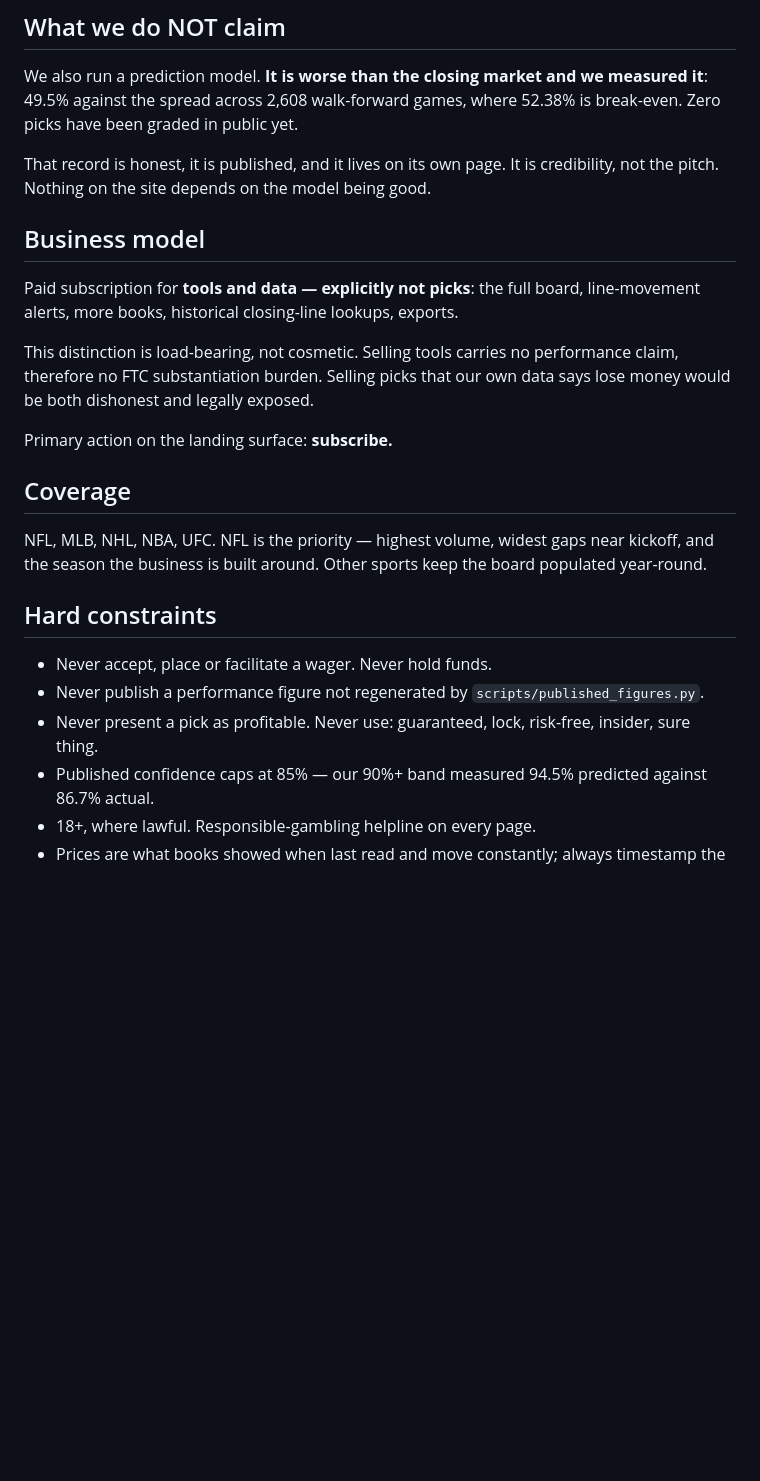
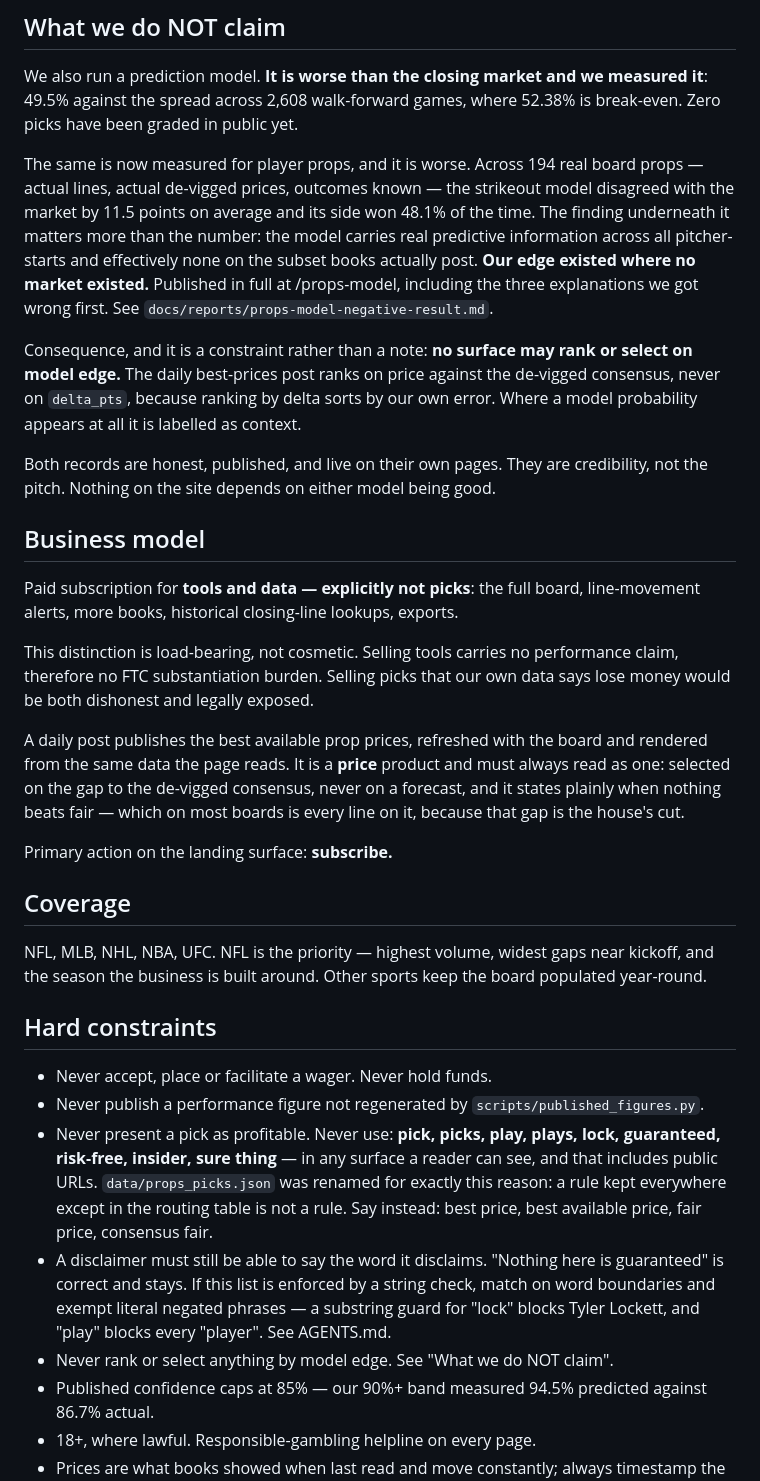
Before and after one commit to bweezy615/sooth, a Markdown page: PRODUCT.md, the part around one of its changes. Drawn GitHub-style; blank space fills up the shorter version.

Commit message:
PRODUCT: the document describes the shipped product again
Three things had drifted far enough that the document argued against what is
live, and a product doc that quietly stops describing the product is worse
than one that says something inconvenient.

AUDIENCE. It said the reader already knows what vig is and mandated "no
hand-holding, no explainer tone, no tutorial voice". The site now ships a
plain-English guide in the nav and a collapsed gloss on the props board,
because our user's direction on 2026-08-21 was that Sooth has to be legible
to people new to betting. Rewritten as progressive disclosure rather than a
rewrite for beginners: density stays, explanation becomes reachable. The
seam was already in the original paragraph - a newcomer is not excluded, but
nothing slows the person who already knows - so this makes that the rule
rather than a caveat, and gives it a test. Does it cost the expert a pixel
of density or a second of delay? Then move it behind a click.

WHAT WE DO NOT CLAIM. The NFL 49.5% record was here; the props result was
not. Adds it, and the finding underneath it, which generalises further than
props: the model carries real information across all pitcher-starts and
effectively none on the subset books actually post. Our edge existed where
no market existed. Turns it into a constraint rather than a note - no
surface may rank or select on model edge, because ranking by delta sorts by
our own error.

BUSINESS MODEL AND HARD CONSTRAINTS. Records the daily best-prices post as a
price product that must always read as one. Expands the banned vocabulary to
the full list actually enforced, states that public URLs count as
reader-visible, and carries the two things learned the hard way today: match
on word boundaries, and a disclaimer must still be able to say the word it
disclaims.

Nothing about the legal posture changed. Tools not picks, no wagers, no
funds, no performance claim.

Co-Authored-By: Claude Opus 5 <noreply@anthropic.com>

```diff
--- a/PRODUCT.md
+++ b/PRODUCT.md
@@ -42,8 +56,23 @@ We also run a prediction model. **It is worse than the closing market and we
 measured it**: 49.5% against the spread across 2,608 walk-forward games, where
 52.38% is break-even. Zero picks have been graded in public yet.
 
-That record is honest, it is published, and it lives on its own page. It is
-credibility, not the pitch. Nothing on the site depends on the model being good.
+The same is now measured for player props, and it is worse. Across 194 real
+board props — actual lines, actual de-vigged prices, outcomes known — the
+strikeout model disagreed with the market by 11.5 points on average and its
+side won 48.1% of the time. The finding underneath it matters more than the
+number: the model carries real predictive information across all pitcher-starts
+and effectively none on the subset books actually post. **Our edge existed where
+no market existed.** Published in full at /props-model, including the three
+explanations we got wrong first. See `docs/reports/props-model-negative-result.md`.
+
+Consequence, and it is a constraint rather than a note: **no surface may rank or
+select on model edge.** The daily best-prices post ranks on price against the
+de-vigged consensus, never on `delta_pts`, because ranking by delta sorts by our
+own error. Where a model probability appears at all it is labelled as context.
+
+Both records are honest, published, and live on their own pages. They are
+credibility, not the pitch. Nothing on the site depends on either model being
+good.
 
 ## Business model
 
@@ -53,6 +82,12 @@ line-movement alerts, more books, historical closing-line lookups, exports.
 This distinction is load-bearing, not cosmetic. Selling tools carries no
 performance claim, therefore no FTC substantiation burden. Selling picks that
 our own data says lose money would be both dishonest and legally exposed.
+
+A daily post publishes the best available prop prices, refreshed with the board
+and rendered from the same data the page reads. It is a **price** product and
+must always read as one: selected on the gap to the de-vigged consensus, never
+on a forecast, and it states plainly when nothing beats fair — which on most
+boards is every line on it, because that gap is the house's cut.
 
 Primary action on the landing surface: **subscribe.**
 
@@ -67,8 +102,18 @@ board populated year-round.
 - Never accept, place or facilitate a wager. Never hold funds.
 - Never publish a performance figure not regenerated by
   `scripts/published_figures.py`.
-- Never present a pick as profitable. Never use: guaranteed, lock, risk-free,
-  insider, sure thing.
+- Never present a pick as profitable. Never use: **pick, picks, play, plays,
+  lock, guaranteed, risk-free, insider, sure thing** — in any surface a reader
+  can see, and that includes public URLs. `data/props_picks.json` was renamed
+  for exactly this reason: a rule kept everywhere except in the routing table
+  is not a rule. Say instead: best price, best available price, fair price,
+  consensus fair.
+- A disclaimer must still be able to say the word it disclaims. "Nothing here
+  is guaranteed" is correct and stays. If this list is enforced by a string
+  check, match on word boundaries and exempt literal negated phrases — a
+  substring guard for "lock" blocks Tyler Lockett, and "play" blocks every
+  "player". See AGENTS.md.
+- Never rank or select anything by model edge. See "What we do NOT claim".
 - Published confidence caps at 85% — our 90%+ band measured 94.5% predicted
   against 86.7% actual.
 - 18+, where lawful. Responsible-gambling helpline on every page.
```
Also changed, not shown: other parts of PRODUCT.md (+20 -6 lines).
